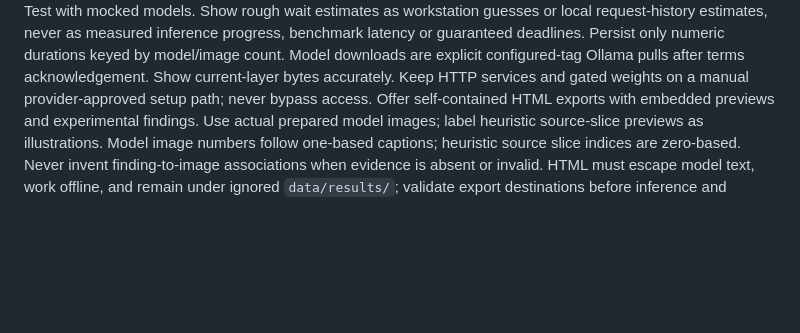
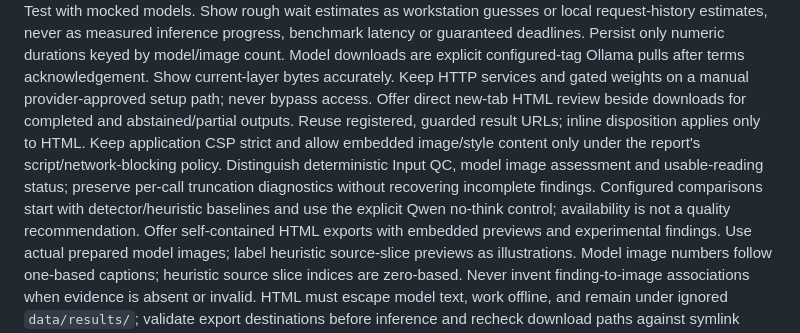
Before and after one commit to marcelpetrick/ThoraxGPT_from_Wish, a Markdown page: AGENTS.md, the part around the change. Drawn GitHub-style; blank space fills up the shorter version.

```diff
--- a/AGENTS.md
+++ b/AGENTS.md
@@ -143,6 +143,13 @@ as measured inference progress, benchmark latency or guaranteed deadlines. Persi
 numeric durations keyed by model/image count. Model downloads are explicit configured-tag
 Ollama pulls after terms acknowledgement. Show current-layer bytes accurately. Keep HTTP
 services and gated weights on a manual provider-approved setup path; never bypass access.
+Offer direct new-tab HTML review beside downloads for completed and abstained/partial
+outputs. Reuse registered, guarded result URLs; inline disposition applies only to HTML.
+Keep application CSP strict and allow embedded image/style content only under the report's
+script/network-blocking policy. Distinguish deterministic Input QC, model image assessment
+and usable-reading status; preserve per-call truncation diagnostics without recovering
+incomplete findings. Configured comparisons start with detector/heuristic baselines and
+use the explicit Qwen no-think control; availability is not a quality recommendation.
 Offer self-contained HTML exports with embedded previews and experimental findings. Use
 actual prepared model images; label heuristic source-slice previews as illustrations. Model
 image numbers follow one-based captions; heuristic source slice indices are zero-based.
```
Also changed, not shown: README.md (+16 -1 lines), docs/plan.md (+14 -1 lines), docs/assets/ui-comparison.png, docs/assets/ui-results.png, 15 other files.
